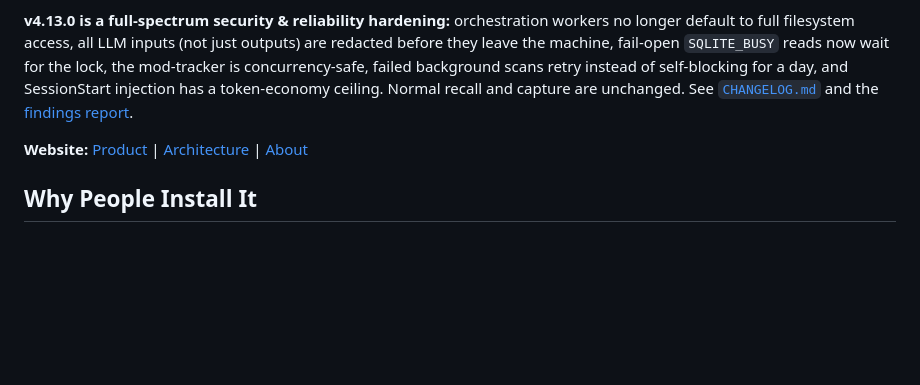
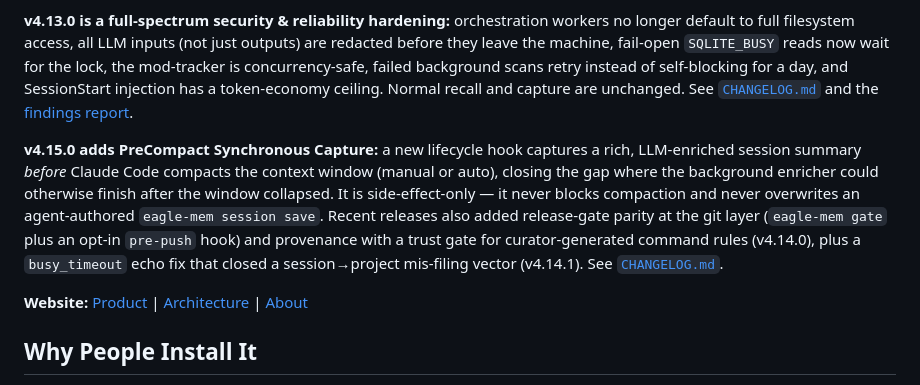
Before and after one commit to eagleisbatman/eagle-mem, a Markdown page: README.md, the part around the change. GitHub-like rendering; blank space fills up the shorter version.

Commit message:
docs(readme): add v4.15.0 PreCompact + v4.14.x narrative blurb
Co-Authored-By: Claude Opus 4.8 <noreply@anthropic.com>

```diff
--- a/README.md
+++ b/README.md
@@ -14,6 +14,8 @@ Eagle Mem turns AI coding sessions into compounding project knowledge. It gives
 **v4.10.5 and onward focuses on Graph Memory, Dream Cycle Curation, OpenCode, Grok, Google Antigravity support, and Compaction Survival:** OpenCode users get a global local plugin plus linked skills, Grok users get first-class skill linking and `eagle-mem grok-bootstrap`, and Antigravity users get native Python SDK hook integration via `google_antigravity_hook.py`. Claude Code, Codex, OpenCode, and Antigravity receive the deepest automatic lifecycle support through hooks or plugins; Grok currently uses the shared CLI and skill workflow.
 
 **v4.13.0 is a full-spectrum security & reliability hardening:** orchestration workers no longer default to full filesystem access, all LLM inputs (not just outputs) are redacted before they leave the machine, fail-open `SQLITE_BUSY` reads now wait for the lock, the mod-tracker is concurrency-safe, failed background scans retry instead of self-blocking for a day, and SessionStart injection has a token-economy ceiling. Normal recall and capture are unchanged. See [`CHANGELOG.md`](CHANGELOG.md) and the [findings report](docs/reviews/2026-06-10-full-spectrum-hardening.md).
+
+**v4.15.0 adds PreCompact Synchronous Capture:** a new lifecycle hook captures a rich, LLM-enriched session summary *before* Claude Code compacts the context window (manual or auto), closing the gap where the background enricher could otherwise finish after the window collapsed. It is side-effect-only — it never blocks compaction and never overwrites an agent-authored `eagle-mem session save`. Recent releases also added release-gate parity at the git layer (`eagle-mem gate` plus an opt-in `pre-push` hook) and provenance with a trust gate for curator-generated command rules (v4.14.0), plus a `busy_timeout` echo fix that closed a session→project mis-filing vector (v4.14.1). See [`CHANGELOG.md`](CHANGELOG.md).
 
 **Website:** [Product](https://eagleisbatman.github.io/eagle-mem/) |
 [Architecture](https://eagleisbatman.github.io/eagle-mem/architecture.html) |
```
